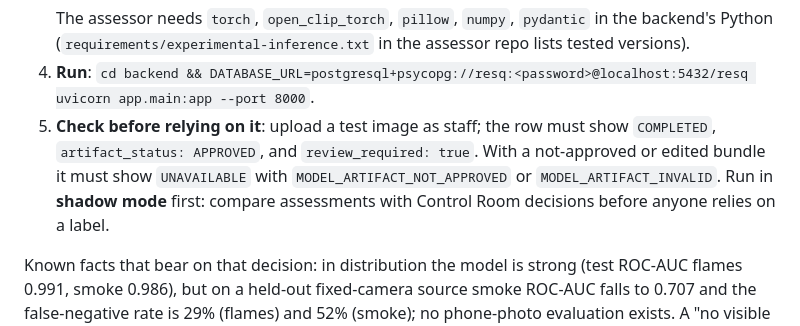
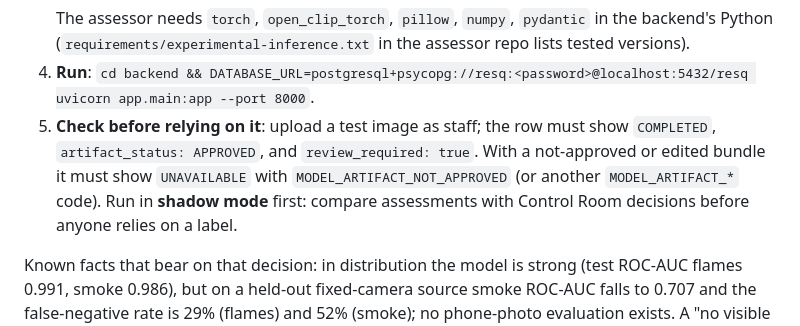
Before and after one commit to RESQ-LoRa/dashboard, a Markdown page: docs/fire_evidence_integration.md, the part around the change. Rendered like a GitHub page.

Commit message:
Correct the error code named in the go-live check
Co-Authored-By: Claude Sonnet 5.5 <noreply@anthropic.com>
Claude-Session: https://claude.ai/code/session_015q8SFhedoxt86nrx18L1VF

````diff
--- a/docs/fire_evidence_integration.md
+++ b/docs/fire_evidence_integration.md
@@ -199,7 +199,7 @@ Nothing below is enabled by this repository. Do it in this order and stop at the
    ```
    The assessor needs `torch`, `open_clip_torch`, `pillow`, `numpy`, `pydantic` in the backend's Python (`requirements/experimental-inference.txt` in the assessor repo lists tested versions).
 4. **Run**: `cd backend && DATABASE_URL=postgresql+psycopg://resq:<password>@localhost:5432/resq uvicorn app.main:app --port 8000`.
-5. **Check before relying on it**: upload a test image as staff; the row must show `COMPLETED`, `artifact_status: APPROVED`, and `review_required: true`. With a not-approved or edited bundle it must show `UNAVAILABLE` with `MODEL_ARTIFACT_NOT_APPROVED` or `MODEL_ARTIFACT_INVALID`. Run in **shadow mode** first: compare assessments with Control Room decisions before anyone relies on a label.
+5. **Check before relying on it**: upload a test image as staff; the row must show `COMPLETED`, `artifact_status: APPROVED`, and `review_required: true`. With a not-approved or edited bundle it must show `UNAVAILABLE` with `MODEL_ARTIFACT_NOT_APPROVED` (or another `MODEL_ARTIFACT_*` code). Run in **shadow mode** first: compare assessments with Control Room decisions before anyone relies on a label.
 
 Known facts that bear on that decision: in distribution the model is strong (test ROC-AUC flames 0.991, smoke 0.986), but on a held-out fixed-camera source smoke ROC-AUC falls to 0.707 and the false-negative rate is 29% (flames) and 52% (smoke); no phone-photo evaluation exists. A "no visible fire" label is never proof of absence. Human Control Room review remains authoritative.
 
````
